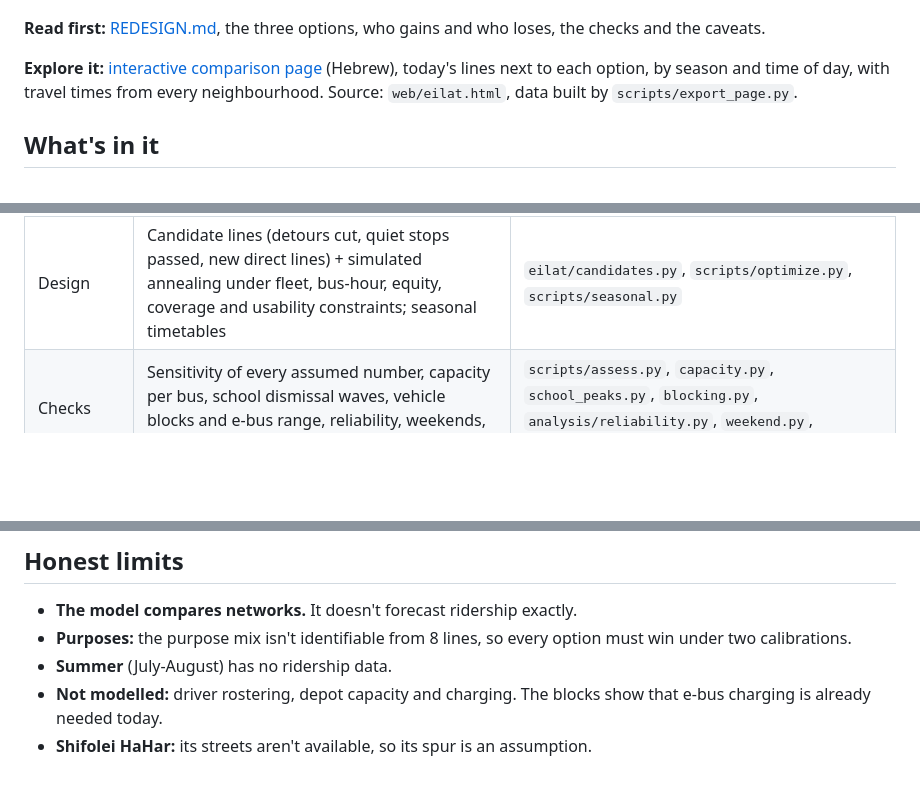
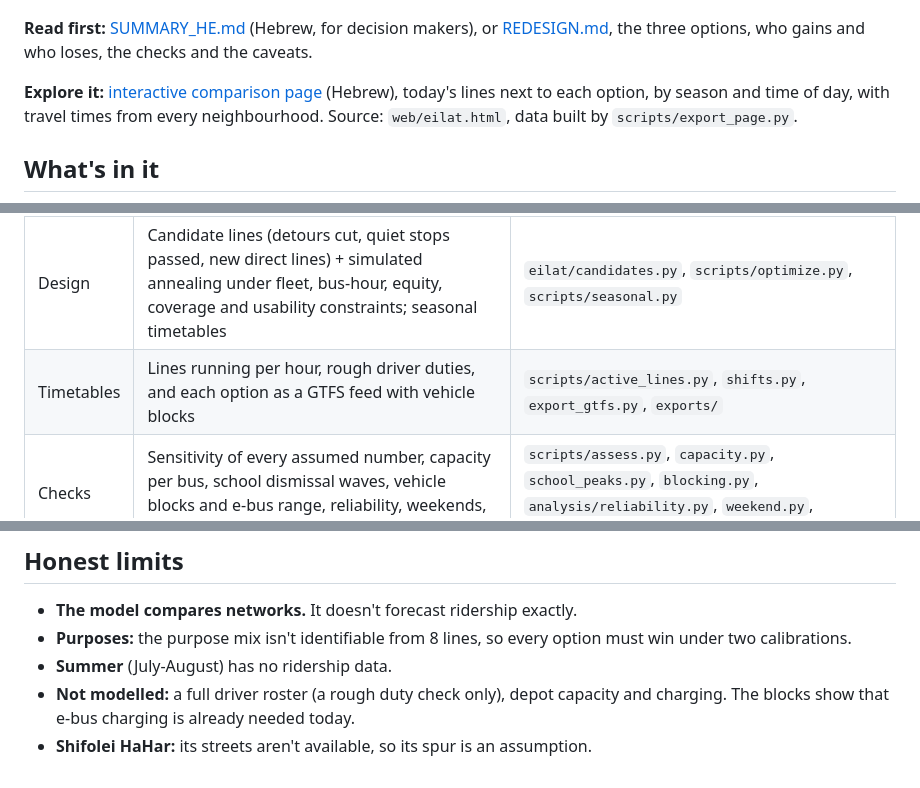
Before and after one commit to orenl833-tlv/eilat-bus-redesign, a Markdown page: README.md, 3 parts joined by grey strips. Drawn GitHub-style; blank space fills up the shorter version.

```diff
--- a/README.md
+++ b/README.md
@@ -6,7 +6,7 @@ door-to-door time, no neighbourhood more than 3% worse, and no extra buses.**
 
 ![Today vs restructured network](figs/proposal_full_warm.png)
 
-**Read first:** [REDESIGN.md](REDESIGN.md), the three options, who gains and who loses, the checks and the
+**Read first:** [SUMMARY_HE.md](SUMMARY_HE.md) (Hebrew, for decision makers), or [REDESIGN.md](REDESIGN.md), the three options, who gains and who loses, the checks and the
 caveats.
 
 **Explore it:** [interactive comparison page](https://claude.ai/artifact/DJSeiVJX6hTwAZyhMu8nMV) (Hebrew),
@@ -24,6 +24,7 @@ Source: `web/eilat.html`, data built by `scripts/export_page.py`.
 | Calibration | Rav-Kav boardings per line (2025 Q4): 14% error per line; out of sample 15% | `scripts/calibrate.py` |
 | Evaluation | Frequency-based assignment with common lines; perceived time with walk, wait, transfer and heat weights | `eilat/evaluate.py` |
 | Design | Candidate lines (detours cut, quiet stops passed, new direct lines) + simulated annealing under fleet, bus-hour, equity, coverage and usability constraints; seasonal timetables | `eilat/candidates.py`, `scripts/optimize.py`, `scripts/seasonal.py` |
+| Timetables | Lines running per hour, rough driver duties, and each option as a GTFS feed with vehicle blocks | `scripts/active_lines.py`, `shifts.py`, `export_gtfs.py`, `exports/` |
 | Checks | Sensitivity of every assumed number, capacity per bus, school dismissal waves, vehicle blocks and e-bus range, reliability, weekends, a future scenario with a new district | `scripts/assess.py`, `capacity.py`, `school_peaks.py`, `blocking.py`, `analysis/reliability.py`, `weekend.py`, `future.py`, `spur.py` |
 
 ## Data (all public)
@@ -51,6 +52,6 @@ PYTHONPATH=.:scripts python3 scripts/seasonal.py keep 400 && PYTHONPATH=.:script
 - **Purposes:** the purpose mix isn't identifiable from 8 lines, so every option must win under two
   calibrations.
 - **Summer** (July-August) has no ridership data.
-- **Not modelled:** driver rostering, depot capacity and charging. The blocks show that e-bus charging is
+- **Not modelled:** a full driver roster (a rough duty check only), depot capacity and charging. The blocks show that e-bus charging is
   already needed today.
 - **Shifolei HaHar:** its streets aren't available, so its spur is an assumption.
```
Also changed, not shown: REDESIGN.md (+73 -1 lines), SUMMARY_HE.md (added, +96 -0 lines), figs/active_lines.png (added), 15 other files.
